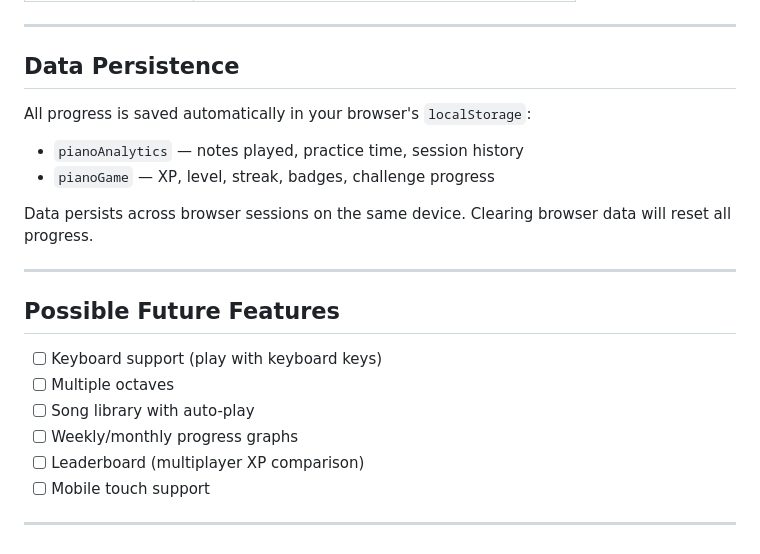
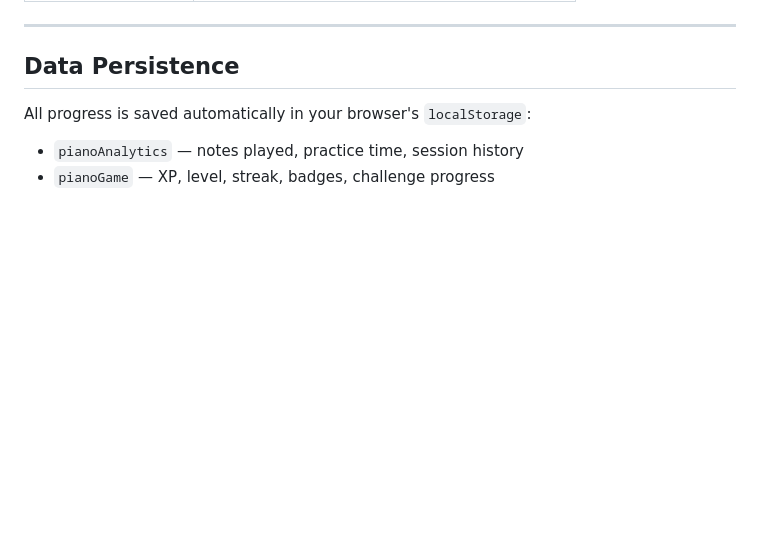
Before and after one commit to VASU52261/piano-application, a Markdown page: README.md, the part around the change. Rendered like a GitHub page; blank space fills up the shorter version.

```diff
--- a/README.md
+++ b/README.md
@@ -132,18 +132,3 @@ All progress is saved automatically in your browser's `localStorage`:
 
 - `pianoAnalytics` — notes played, practice time, session history
 - `pianoGame` — XP, level, streak, badges, challenge progress
-
-Data persists across browser sessions on the same device. Clearing browser data will reset all progress.
-
----
-
-##  Possible Future Features
-
-- [ ] Keyboard support (play with keyboard keys)
-- [ ] Multiple octaves
-- [ ] Song library with auto-play
-- [ ] Weekly/monthly progress graphs
-- [ ] Leaderboard (multiplayer XP comparison)
-- [ ] Mobile touch support
-
----
```
